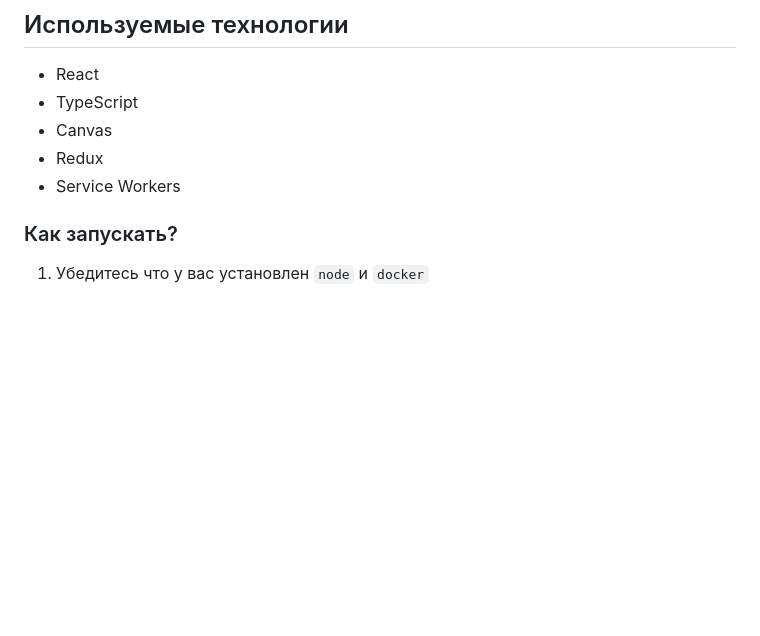
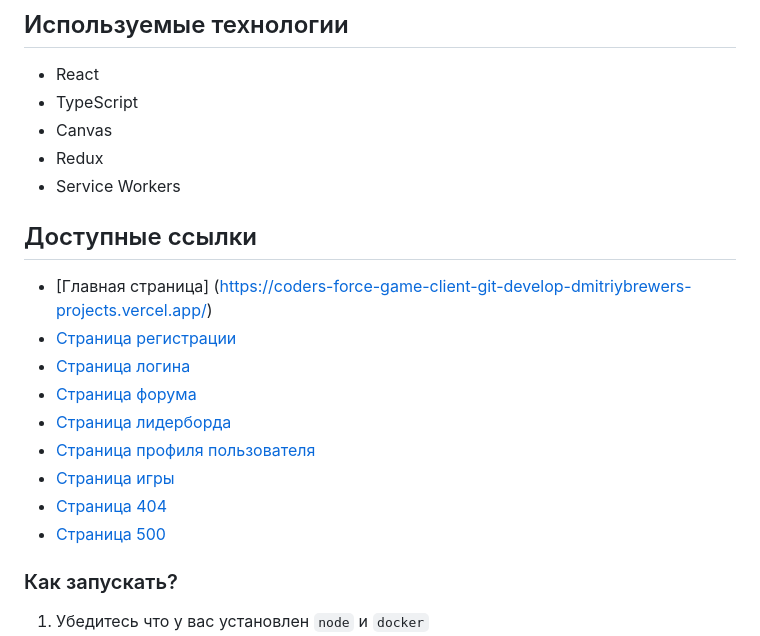
Before and after one commit to DmitriyBrewer/CodersForceGame, a Markdown page: README.md, the part around the change. Drawn GitHub-style; blank space fills up the shorter version.

Commit message:
add links

```diff
--- a/README.md
+++ b/README.md
@@ -9,6 +9,18 @@
 - Canvas
 - Redux
 - Service Workers
+
+## Доступные ссылки
+
+-   [Главная страница] (https://coders-force-game-client-git-develop-dmitriybrewers-projects.vercel.app/)
+-   [Страница регистрации](https://coders-force-game-client-git-develop-dmitriybrewers-projects.vercel.app/session/register)
+-   [Страница логина](https://coders-force-game-client-git-develop-dmitriybrewers-projects.vercel.app/session/login)
+-   [Страница форума](https://coders-force-game-client-git-develop-dmitriybrewers-projects.vercel.app/social/forum)
+-   [Страница лидерборда](https://coders-force-game-client-git-develop-dmitriybrewers-projects.vercel.app/leaderboard)
+-   [Страница профиля пользователя](https://coders-force-game-client-git-develop-dmitriybrewers-projects.vercel.app/profile)
+-   [Страница игры](https://coders-force-game-client-git-develop-dmitriybrewers-projects.vercel.app/game)
+-   [Страница 404](https://coders-force-game-client-git-develop-dmitriybrewers-projects.vercel.app/error/404)
+-   [Страница 500](https://coders-force-game-client-git-develop-dmitriybrewers-projects.vercel.app/error/500)
 
 ### Как запускать?
 
```
